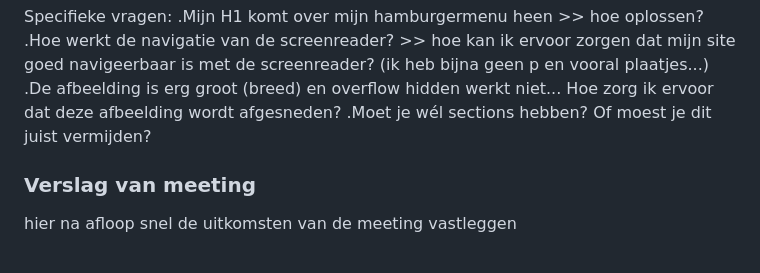
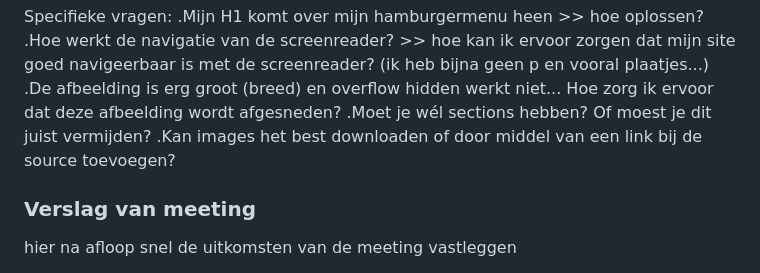
Before and after one commit to misama17/FvD, a Markdown page: README.md, the part around the change. GitHub-like rendering; folded sections open.

```diff
--- a/README.md
+++ b/README.md
@@ -116,6 +116,7 @@ Specifieke vragen:
 .Hoe werkt de navigatie van de screenreader? >> hoe kan ik ervoor zorgen dat mijn site goed navigeerbaar is met de screenreader? (ik heb bijna geen p en vooral plaatjes...)
 .De afbeelding is erg groot (breed) en overflow hidden werkt niet... Hoe zorg ik ervoor dat deze afbeelding wordt afgesneden?
 .Moet je wél sections hebben? Of moest je dit juist vermijden?
+.Kan images het best downloaden of door middel van een link bij de source toevoegen?
 
   ### Verslag van meeting
   hier na afloop snel de uitkomsten van de meeting vastleggen
```
